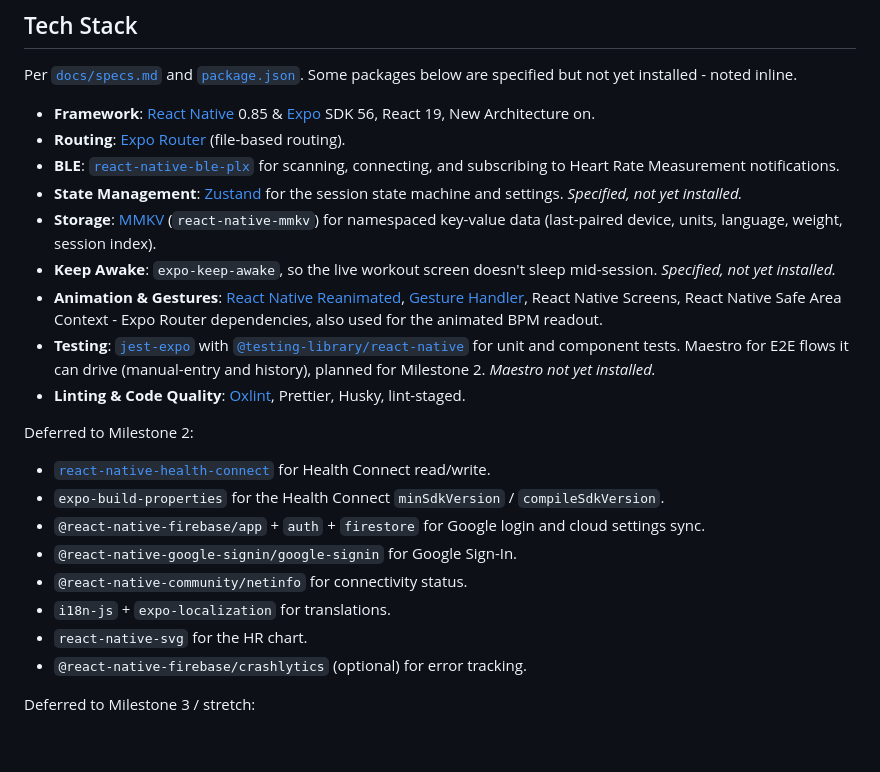
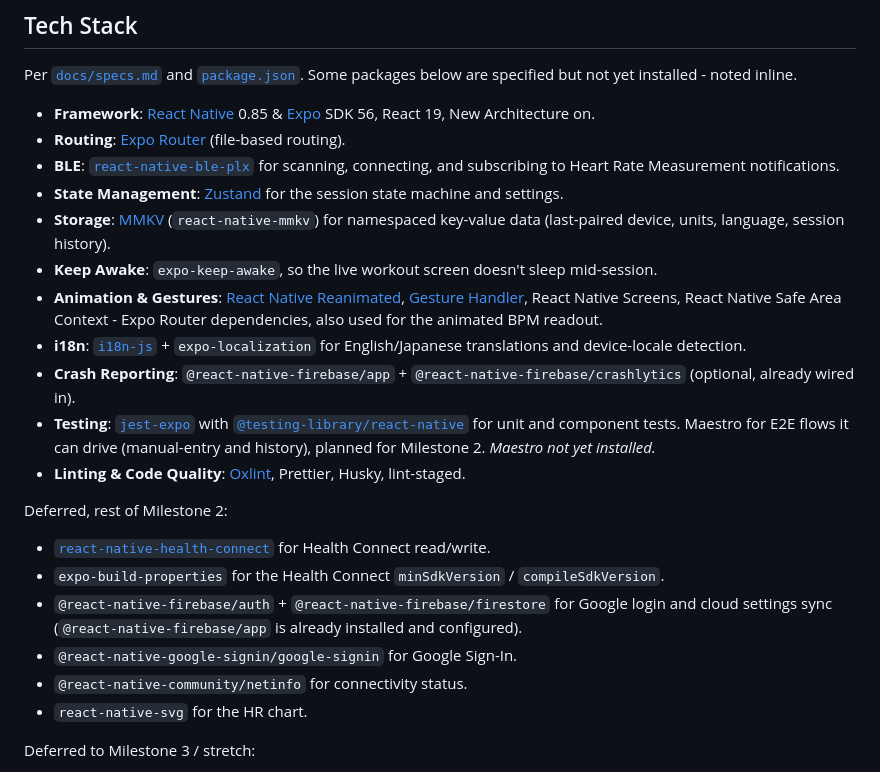
Before and after one commit to alvinyanson/fitness-tracker, a Markdown page: README.md, the part around one of its changes. Drawn GitHub-style; blank space fills up the shorter version.

```diff
--- a/README.md
+++ b/README.md
@@ -76,16 +81,20 @@ packages below are specified but not yet installed - noted inline.
 - **BLE**: [`react-native-ble-plx`](https://github.com/Polidea/react-native-ble-plx) for
   scanning, connecting, and subscribing to Heart Rate Measurement notifications.
 - **State Management**: [Zustand](https://zustand-demo.pmnd.rs/) for the session state
-  machine and settings. _Specified, not yet installed._
+  machine and settings.
 - **Storage**: [MMKV](https://github.com/mrousavy/react-native-mmkv)
   (`react-native-mmkv`) for namespaced key-value data (last-paired device, units,
-  language, weight, session index).
+  language, session history).
 - **Keep Awake**: `expo-keep-awake`, so the live workout screen doesn't sleep
-  mid-session. _Specified, not yet installed._
+  mid-session.
 - **Animation & Gestures**: [React Native Reanimated](https://docs.swmansion.com/react-native-reanimated/),
   [Gesture Handler](https://docs.swmansion.com/react-native-gesture-handler/),
   React Native Screens, React Native Safe Area Context - Expo Router dependencies, also
   used for the animated BPM readout.
+- **i18n**: [`i18n-js`](https://github.com/fnando/i18n-js) + `expo-localization` for
+  English/Japanese translations and device-locale detection.
+- **Crash Reporting**: `@react-native-firebase/app` + `@react-native-firebase/crashlytics`
+  (optional, already wired in).
 - **Testing**: [`jest-expo`](https://docs.expo.dev/develop/unit-testing/) with
   [`@testing-library/react-native`](https://callstack.github.io/react-native-testing-library/)
   for unit and component tests. Maestro for E2E flows it can drive (manual-entry and
@@ -93,18 +102,16 @@ packages below are specified but not yet installed - noted inline.
 - **Linting & Code Quality**: [Oxlint](https://oxc.rs/docs/guide/usage/linter.html),
   Prettier, Husky, lint-staged.
 
-Deferred to Milestone 2:
+Deferred, rest of Milestone 2:
 
 - [`react-native-health-connect`](https://github.com/matinzd/react-native-health-connect)
   for Health Connect read/write.
 - `expo-build-properties` for the Health Connect `minSdkVersion` / `compileSdkVersion`.
-- `@react-native-firebase/app` + `auth` + `firestore` for Google login and cloud
-  settings sync.
+- `@react-native-firebase/auth` + `@react-native-firebase/firestore` for Google login and
+  cloud settings sync (`@react-native-firebase/app` is already installed and configured).
 - `@react-native-google-signin/google-signin` for Google Sign-In.
 - `@react-native-community/netinfo` for connectivity status.
-- `i18n-js` + `expo-localization` for translations.
 - `react-native-svg` for the HR chart.
-- `@react-native-firebase/crashlytics` (optional) for error tracking.
 
 Deferred to Milestone 3 / stretch:
 
```
Also changed, not shown: other parts of README.md (+38 -33 lines), CLAUDE.md (+16 -0 lines), docs/screenshots/active_workout.jpg (added), docs/screenshots/device_pairing.jpg (added), docs/screenshots/history.jpg (added), docs/screenshots/workout_complete.jpg (added).
